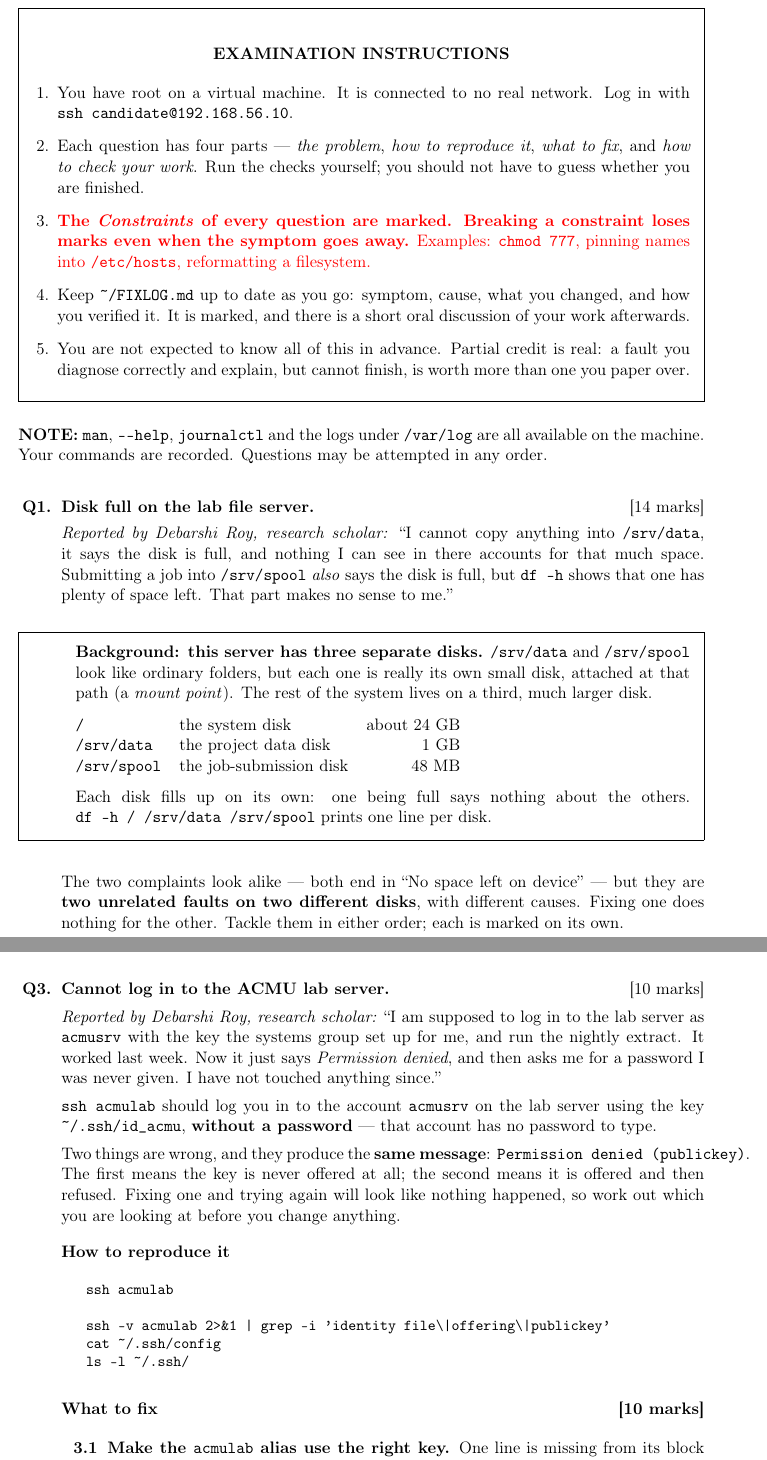
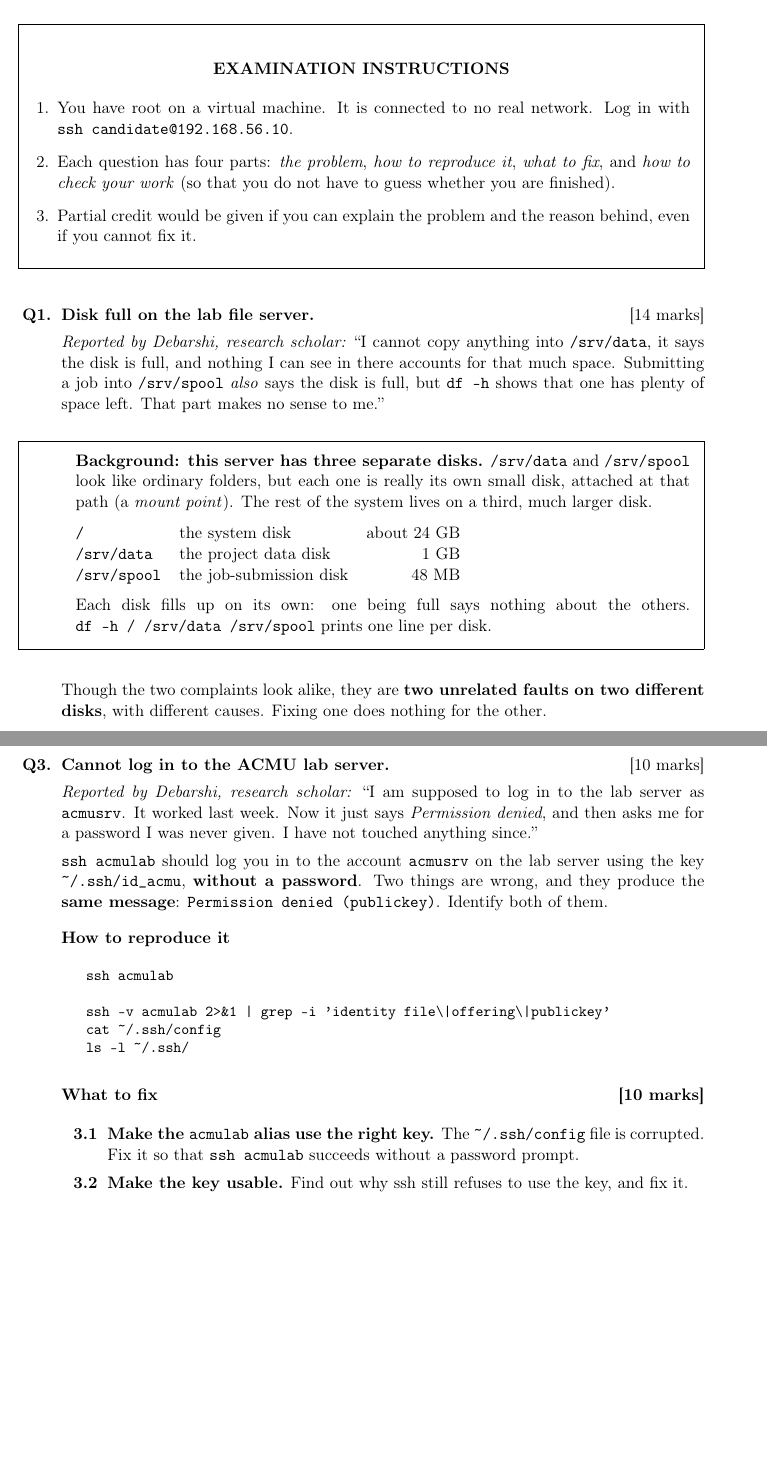
Before and after one commit to uddaloksarkar/plp-selection-test, a LaTeX problem sheet (docs/exam-paper.tex): two parts of pages 1 and 4 of 5 before the commit and two parts of pages 1 and 4 of 4 after it, joined at a grey line, cut so that both start at the same text, the shorter picture padded with empty space. Compiled offline with pdfLaTeX.

Commit message:
updating questions

```diff
--- a/docs/exam-paper.tex
+++ b/docs/exam-paper.tex
@@ -35,26 +34,12 @@
 \begin{center}\textbf{EXAMINATION INSTRUCTIONS}\end{center}
 \begin{enumerate}[leftmargin=1.5em,itemsep=0.35em,topsep=0.3em]
   \item You have root on a virtual machine. It is connected to no real network. Log in with \verb|ssh candidate@192.168.56.10|.
-  \item Each question has four parts --- \emph{the problem}, \emph{how to
-        reproduce it}, \emph{what to fix}, and \emph{how to check your work}.
-        Run the checks yourself; you should not have to guess whether you are
-        finished.
-  \item \textcolor{red}{\textbf{The \emph{Constraints} of every question are
-        marked. Breaking a constraint loses marks even when the symptom goes
-        away.} Examples: \texttt{chmod 777}, pinning names into
-        \texttt{/etc/hosts}, reformatting a filesystem.}
-  \item Keep \verb|~/FIXLOG.md| up to date as you go: symptom, cause, what you
-        changed, and how you verified it. It is marked, and there is a short
-        oral discussion of your work afterwards.
-  \item You are not expected to know all of this in advance. Partial credit is
-        real: a fault you diagnose correctly and explain, but cannot finish,
-        is worth more than one you paper over.
+  \item Each question has four parts: \emph{the problem}, \emph{how to
+        reproduce it}, \emph{what to fix}, and \emph{how to check your work} (so that you do not have to guess whether you are
+        finished).
+  \item Partial credit would be given if you can explain the problem and the reason behind, even if you cannot fix it.
 \end{enumerate}
 \end{framed}
-
-\textbf{NOTE:} \texttt{man}, \verb|--help|, \texttt{journalctl} and the logs
-under \texttt{/var/log} are all available on the machine. Your commands are
-recorded. Questions may be attempted in any order.
 
 %----------------------------------------------------------------- questions
 \begin{enumerate}[label=\textbf{Q\arabic*.},leftmargin=2.6em,labelsep=0.6em,itemsep=1.6em,topsep=1.2em]
@@ -62,7 +47,7 @@ recorded. Questions may be attempted in any order.
 %================================================================== Q1
 \item \textbf{Disk full on the lab file server.} \hfill [14 marks]
 
-\emph{Reported by Debarshi Roy, research scholar:} ``I cannot copy anything into
+\emph{Reported by Debarshi, research scholar:} ``I cannot copy anything into
 \texttt{/srv/data}, it says the disk is full, and nothing I can see in there
 accounts for that much space. Submitting a job into \texttt{/srv/spool}
 \emph{also} says the disk is full, but \texttt{df -h} shows that one has plenty
@@ -86,10 +71,7 @@ Each disk fills up on its own: one being full says nothing about the others.
 \verb|df -h / /srv/data /srv/spool| prints one line per disk.
 \end{framed}
 
-The two complaints look alike --- both end in ``No space left on device'' ---
-but they are \textbf{two unrelated faults on two different disks}, with
-different causes. Fixing one does nothing for the other. Tackle them in either
-order; each is marked on its own.
+Though the two complaints look alike, they are \textbf{two unrelated faults on two different disks}, with different causes. Fixing one does nothing for the other.
 
 %------------------------------------------------------------------ Q1(a)
 \hd{(a)\enspace \texttt{/srv/data} is full \hfill [11 marks]}
@@ -251,21 +226,15 @@ open; \texttt{sudo -u} \textit{user} starts a fresh one.
 %================================================================== Q3
 \item \textbf{Cannot log in to the ACMU lab server.} \hfill [10 marks]
 
-\emph{Reported by Debarshi Roy, research scholar:} ``I am supposed to log in to
-the lab server as \texttt{acmusrv} with the key the systems group set up for
-me, and run the nightly extract. It worked last week. Now it just says
+\emph{Reported by Debarshi, research scholar:} ``I am supposed to log in to
+the lab server as \texttt{acmusrv}. It worked last week. Now it just says
 \emph{Permission denied}, and then asks me for a password I was never given. I
 have not touched anything since.''
 
 \texttt{ssh acmulab} should log you in to the account \texttt{acmusrv} on the
-lab server using the key \verb|~/.ssh/id_acmu|, \textbf{without a password} ---
-that account has no password to type.
-
+lab server using the key \verb|~/.ssh/id_acmu|, \textbf{without a password}.
 Two things are wrong, and they produce the \textbf{same message}:
-\texttt{Permission denied (publickey)}. The first means the key is never
-offered at all; the second means it is offered and then refused. Fixing one and
-trying again will look like nothing happened, so work out which you are looking
-at before you change anything.
+\texttt{Permission denied (publickey)}. Identify both of them.
 
 \hd{How to reproduce it}
 \begin{shell}
@@ -278,12 +247,11 @@ ls -l ~/.ssh/
 
 \hd{What to fix \hfill [10 marks]}
 \begin{enumerate}[label=\textbf{\arabic{enumi}.\arabic*},leftmargin=2.8em,itemsep=0.3em]
-  \item \textbf{Make the \texttt{acmulab} alias use the right key.} One line is
-        missing from its block in \verb|~/.ssh/config|; everything else in that
-        block is correct.
-  \item \textbf{Make the key usable.} SSH refuses to use a private key that
-        other people on the machine could read, and says so plainly under
-        \texttt{-v}.
+  \item \textbf{Make the \texttt{acmulab} alias use the right key.}
+  The \verb|~/.ssh/config| file is corrupted. Fix it so that \texttt{ssh acmulab} succeeds without a password prompt.
+
+  \item \textbf{Make the key usable.}
+  Find out why ssh still refuses to use the key, and fix it.
 \end{enumerate}
 
 \hd{How to check you have fixed it}
```
Also changed, not shown: docs/exam-paper.pdf, docs/exam-paper.tex (18 more changed lines).
